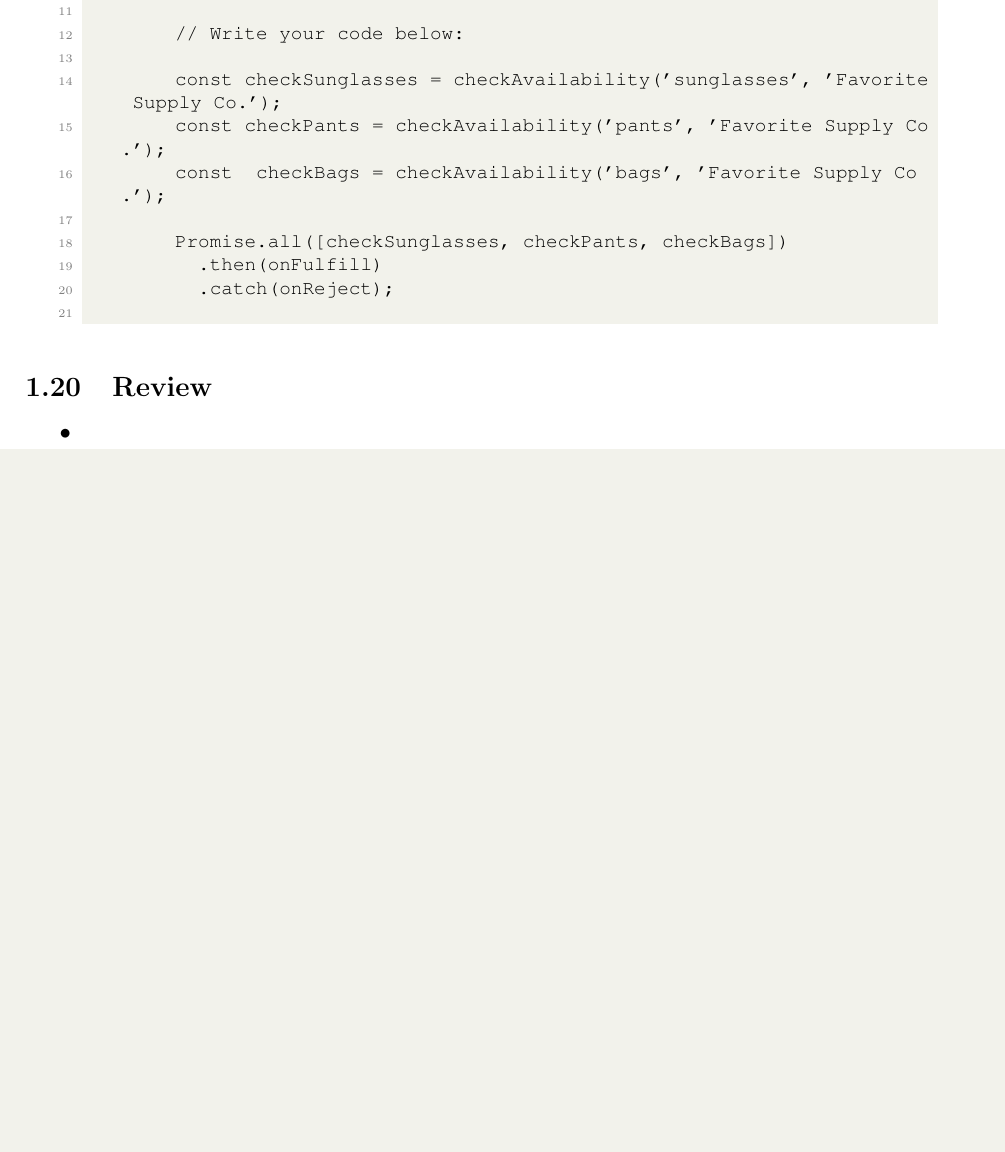
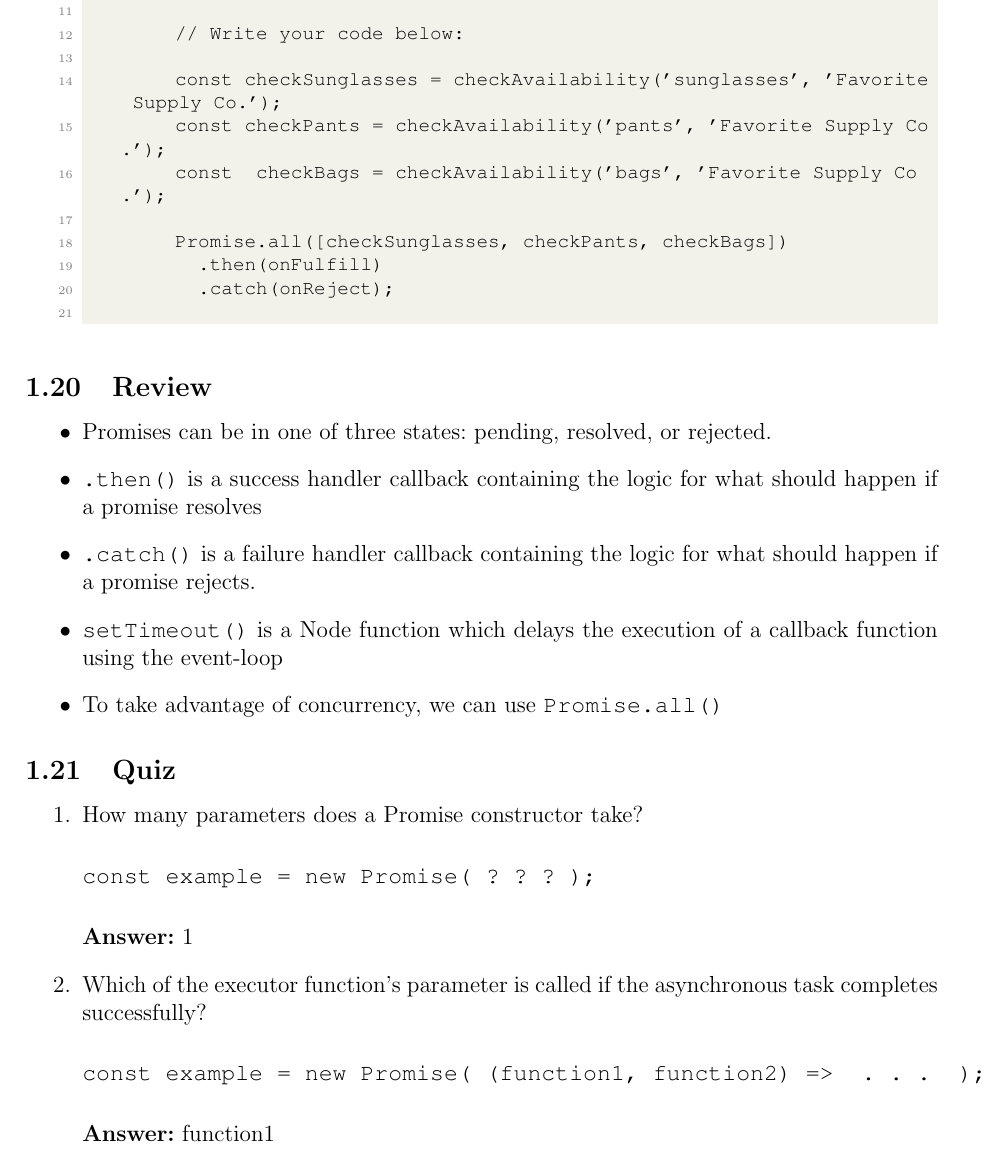
Before and after one commit to hwanggu-corgi/codeacademy-backend-developer-notes-and-exercise, a LaTeX document (10.Build_backend_with_Node_js/notes.tex): part of page 12 of 12, cut so that both start at the same text, the shorter picture padded with empty space. Compiled offline with pdfLaTeX.

Commit message:
feat: Add progress #42

```diff
--- a/10.Build_backend_with_Node_js/notes.tex
+++ b/10.Build_backend_with_Node_js/notes.tex
@@ -547,7 +547,34 @@
 
 \subsection{Review}
 \begin{itemize}
-    \item
+    \item Promises can be in one of three states: pending, resolved, or rejected.
+    \item \texttt{.then()} is a success handler callback containing the logic for what should happen if a promise resolves
+    \item \texttt{.catch()} is a failure handler callback containing the logic for what should happen if a promise rejects.
+    \item \texttt{setTimeout()} is a Node function which delays the execution of a
+    callback function using the event-loop
+    \item To take advantage of concurrency, we can use \texttt{Promise.all()}
 \end{itemize}
 
+
+\subsection{Quiz}
+\begin{enumerate}
+    \item How many parameters does a Promise constructor take?
+    \bigskip
+
+    \texttt{const example = new Promise( ? ? ? );}
+
+    \bigskip
+
+    \textbf{Answer:} 1
+
+    \item Which of the executor function’s parameter is called if the asynchronous task completes successfully?
+    \bigskip
+
+    \texttt{const example = new Promise( (function1, function2) => { . . . } );}
+
+    \bigskip
+
+    \textbf{Answer:} function1
+\end{enumerate}
+
 \end{document}
```
Also changed, not shown: 10.Build_backend_with_Node_js/notes.pdf.
